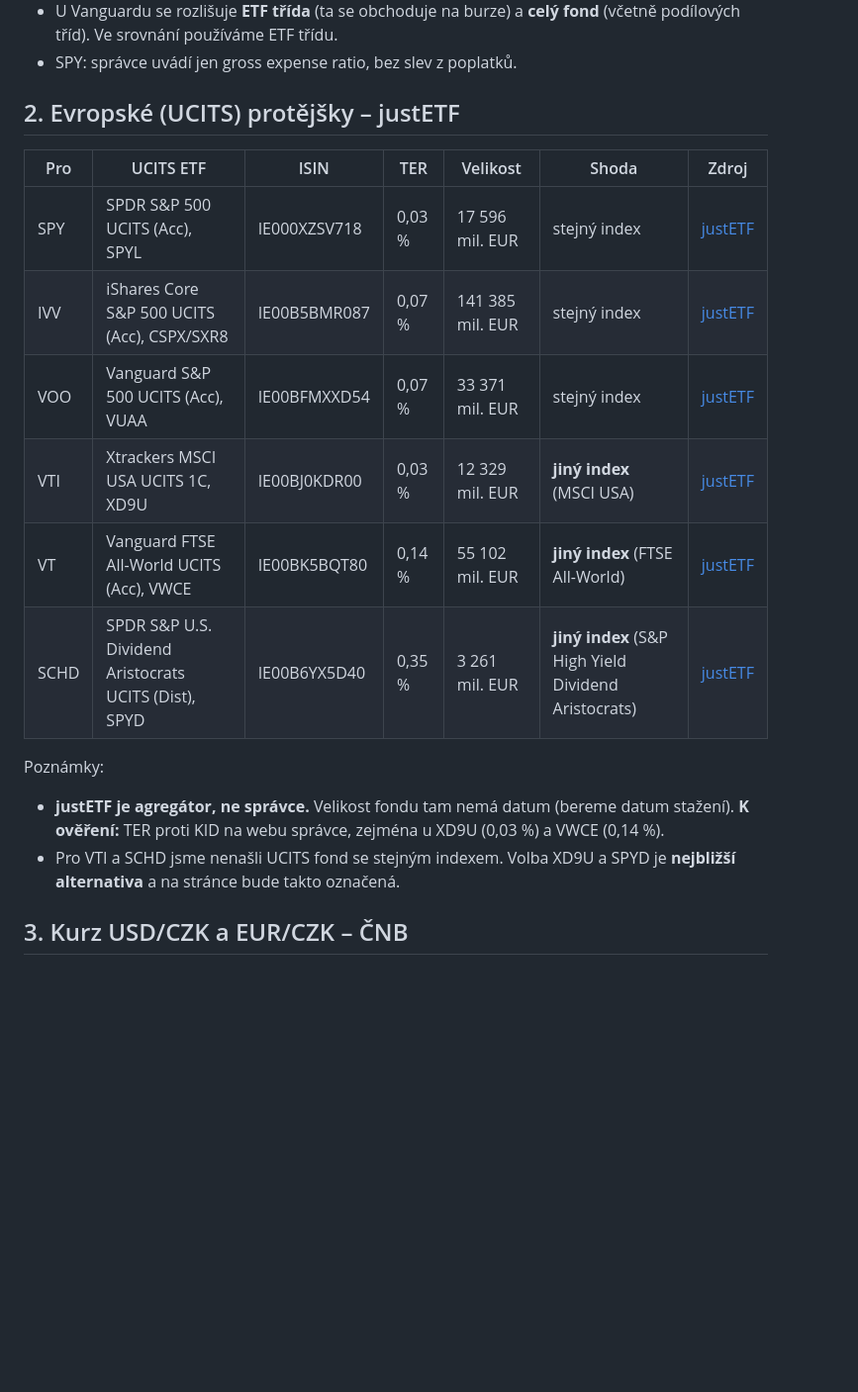
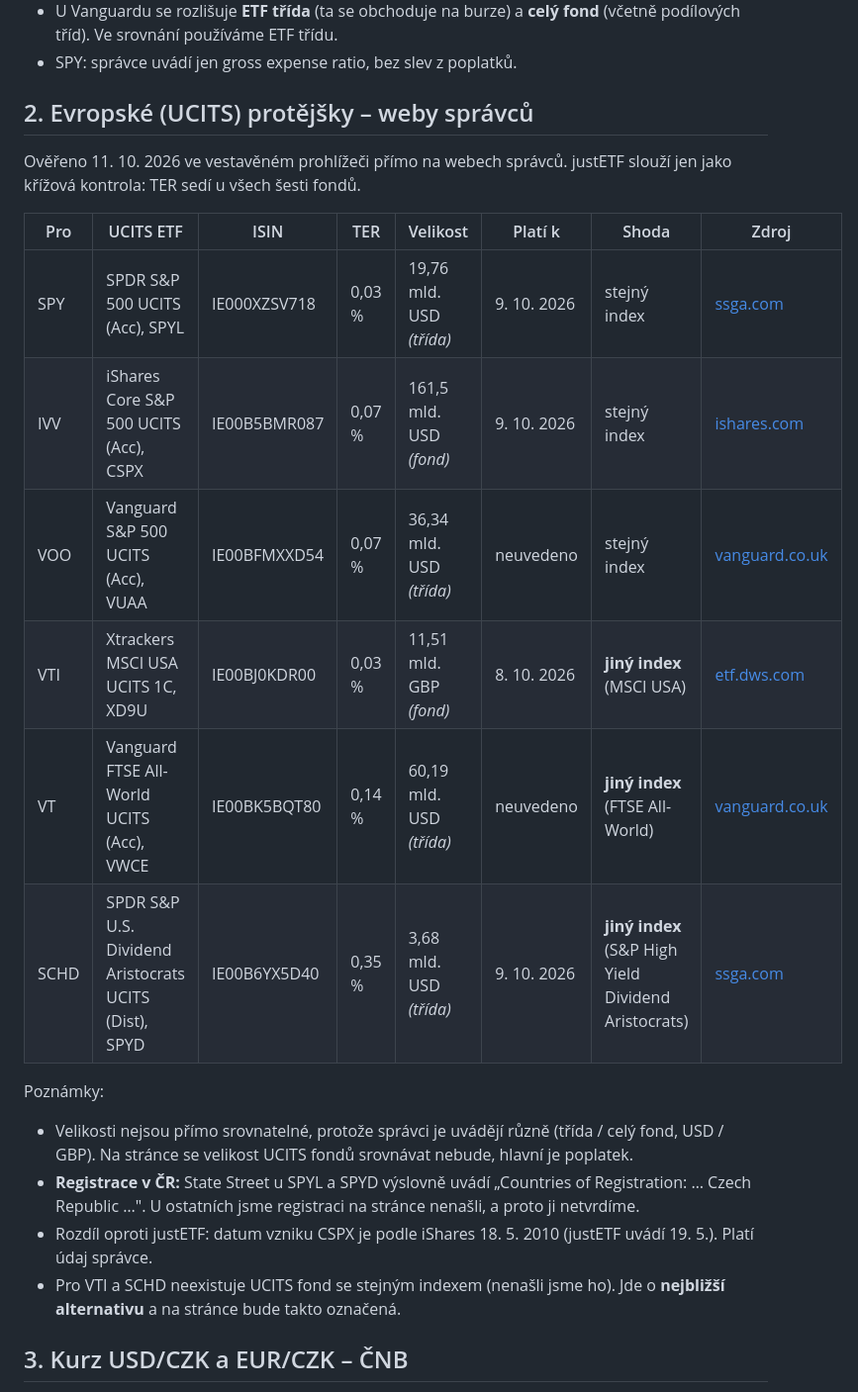
Before and after one commit to stoyka95/leadmagnet, a Markdown page: data/SOURCES.md, the part around one of its changes. Shown at 99% size. GitHub-like rendering; blank space fills up the shorter version.

Commit message:
data: SOURCES – UCITS ze správců, IBKR ověřeno v prohlížeči, daně (§ 4 ZDP, smlouva ČR–USA čl. 10, W-8BEN, zápočet § 38f)
Strop 40 mil. Kč se v aktuálním znění týká jen kryptoaktiv, u ETF se neuvádí.

Co-Authored-By: Claude Opus 5.5 <noreply@anthropic.com>

```diff
--- a/data/SOURCES.md
+++ b/data/SOURCES.md
@@ -21,20 +21,24 @@ Poznámky:
 - U Vanguardu se rozlišuje **ETF třída** (ta se obchoduje na burze) a **celý fond** (včetně podílových tříd). Ve srovnání používáme ETF třídu.
 - SPY: správce uvádí jen gross expense ratio, bez slev z poplatků.
 
-## 2. Evropské (UCITS) protějšky – justETF
+## 2. Evropské (UCITS) protějšky – weby správců
 
-| Pro | UCITS ETF | ISIN | TER | Velikost | Shoda | Zdroj |
-|---|---|---|---|---|---|---|
-| SPY | SPDR S&P 500 UCITS (Acc), SPYL | IE000XZSV718 | 0,03 % | 17 596 mil. EUR | stejný index | [justETF](https://www.justetf.com/en/etf-profile.html?isin=IE000XZSV718) |
-| IVV | iShares Core S&P 500 UCITS (Acc), CSPX/SXR8 | IE00B5BMR087 | 0,07 % | 141 385 mil. EUR | stejný index | [justETF](https://www.justetf.com/en/etf-profile.html?isin=IE00B5BMR087) |
-| VOO | Vanguard S&P 500 UCITS (Acc), VUAA | IE00BFMXXD54 | 0,07 % | 33 371 mil. EUR | stejný index | [justETF](https://www.justetf.com/en/etf-profile.html?isin=IE00BFMXXD54) |
-| VTI | Xtrackers MSCI USA UCITS 1C, XD9U | IE00BJ0KDR00 | 0,03 % | 12 329 mil. EUR | **jiný index** (MSCI USA) | [justETF](https://www.justetf.com/en/etf-profile.html?isin=IE00BJ0KDR00) |
-| VT | Vanguard FTSE All-World UCITS (Acc), VWCE | IE00BK5BQT80 | 0,14 % | 55 102 mil. EUR | **jiný index** (FTSE All-World) | [justETF](https://www.justetf.com/en/etf-profile.html?isin=IE00BK5BQT80) |
-| SCHD | SPDR S&P U.S. Dividend Aristocrats UCITS (Dist), SPYD | IE00B6YX5D40 | 0,35 % | 3 261 mil. EUR | **jiný index** (S&P High Yield Dividend Aristocrats) | [justETF](https://www.justetf.com/en/etf-profile.html?isin=IE00B6YX5D40) |
+Ověřeno 11. 10. 2026 ve vestavěném prohlížeči přímo na webech správců. justETF slouží jen jako křížová kontrola: TER sedí u všech šesti fondů.
+
+| Pro | UCITS ETF | ISIN | TER | Velikost | Platí k | Shoda | Zdroj |
+|---|---|---|---|---|---|---|---|
+| SPY | SPDR S&P 500 UCITS (Acc), SPYL | IE000XZSV718 | 0,03 % | 19,76 mld. USD *(třída)* | 9. 10. 2026 | stejný index | [ssga.com](https://www.ssga.com/ie/en_gb/institutional/etfs/state-street-spdr-sp-500-ucits-etf-acc-spyl-gy) |
+| IVV | iShares Core S&P 500 UCITS (Acc), CSPX | IE00B5BMR087 | 0,07 % | 161,5 mld. USD *(fond)* | 9. 10. 2026 | stejný index | [ishares.com](https://www.ishares.com/uk/individual/en/products/253743/ishares-sp-500-b-ucits-etf-acc-fund) |
+| VOO | Vanguard S&P 500 UCITS (Acc), VUAA | IE00BFMXXD54 | 0,07 % | 36,34 mld. USD *(třída)* | neuvedeno | stejný index | [vanguard.co.uk](https://www.vanguard.co.uk/professional/product/etf/equity/9694/sp-500-ucits-etf-usd-accumulating) |
+| VTI | Xtrackers MSCI USA UCITS 1C, XD9U | IE00BJ0KDR00 | 0,03 % | 11,51 mld. GBP *(fond)* | 8. 10. 2026 | **jiný index** (MSCI USA) | [etf.dws.com](https://etf.dws.com/en-gb/IE00BJ0KDR00-msci-usa-ucits-etf-1c/) |
+| VT | Vanguard FTSE All-World UCITS (Acc), VWCE | IE00BK5BQT80 | 0,14 % | 60,19 mld. USD *(třída)* | neuvedeno | **jiný index** (FTSE All-World) | [vanguard.co.uk](https://www.vanguard.co.uk/professional/product/etf/equity/9679/ftse-all-world-ucits-etf-usd-accumulating) |
+| SCHD | SPDR S&P U.S. Dividend Aristocrats UCITS (Dist), SPYD | IE00B6YX5D40 | 0,35 % | 3,68 mld. USD *(třída)* | 9. 10. 2026 | **jiný index** (S&P High Yield Dividend Aristocrats) | [ssga.com](https://www.ssga.com/ie/en_gb/institutional/etfs/state-street-spdr-sp-us-dividend-aristocrats-ucits-etf-dist-spyd-gy) |
 
 Poznámky:
-- **justETF je agregátor, ne správce.** Velikost fondu tam nemá datum (bereme datum stažení). **K ověření:** TER proti KID na webu správce, zejména u XD9U (0,03 %) a VWCE (0,14 %).
-- Pro VTI a SCHD jsme nenašli UCITS fond se stejným indexem. Volba XD9U a SPYD je **nejbližší alternativa** a na stránce bude takto označená.
+- Velikosti nejsou přímo srovnatelné, protože správci je uvádějí různě (třída / celý fond, USD / GBP). Na stránce se velikost UCITS fondů srovnávat nebude, hlavní je poplatek.
+- **Registrace v ČR:** State Street u SPYL a SPYD výslovně uvádí „Countries of Registration: … Czech Republic …". U ostatních jsme registraci na stránce nenašli, a proto ji netvrdíme.
+- Rozdíl oproti justETF: datum vzniku CSPX je podle iShares 18. 5. 2010 (justETF uvádí 19. 5.). Platí údaj správce.
+- Pro VTI a SCHD neexistuje UCITS fond se stejným indexem (nenašli jsme ho). Jde o **nejbližší alternativu** a na stránce bude takto označená.
 
 ## 3. Kurz USD/CZK a EUR/CZK – ČNB
 
```
Also changed, not shown: other parts of data/SOURCES.md (+14 -3 lines).
